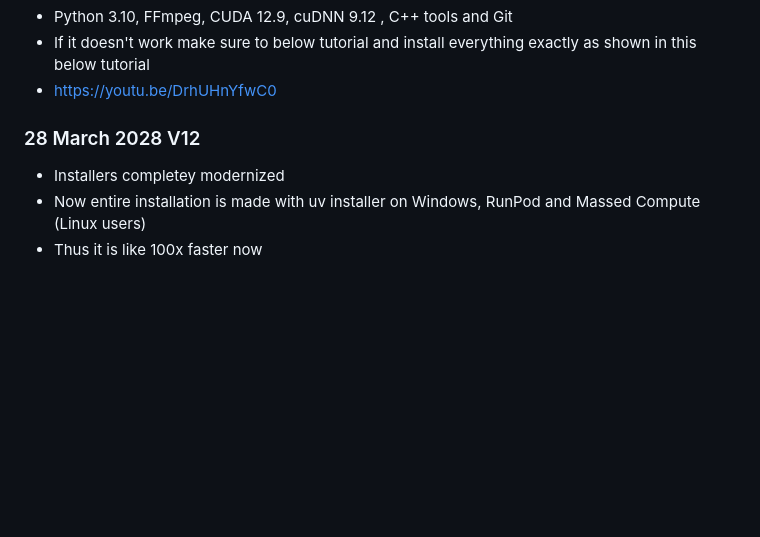
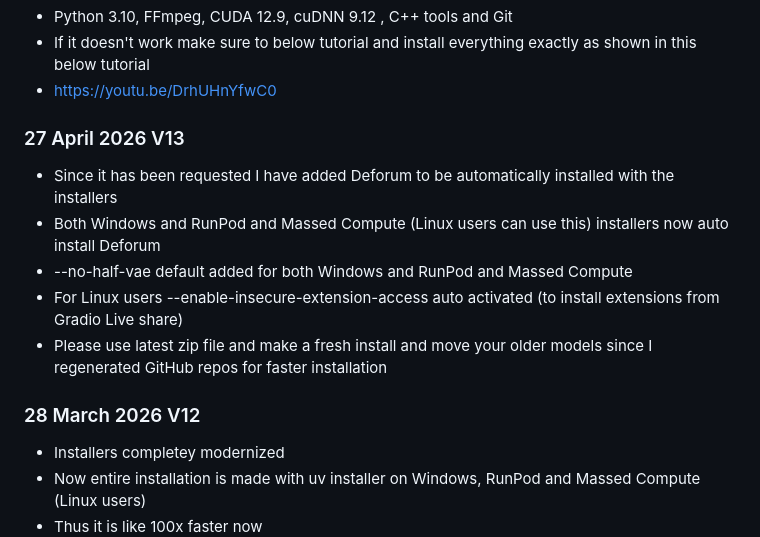
Before and after one commit to FurkanGozukara/stable-diffusion-webui, a Markdown page: README.md, the part around the change. Rendered like a GitHub page; blank space fills up the shorter version.

```diff
--- a/README.md
+++ b/README.md
@@ -40,7 +40,15 @@ Latest installer zip file : https://www.patreon.com/posts/86307255
 *   If it doesn't work make sure to below tutorial and install everything exactly as shown in this below tutorial
 *   [https://youtu.be/DrhUHnYfwC0](https://youtu.be/DrhUHnYfwC0)
 
-### 28 March 2028 V12
+### 27 April 2026 V13
+
+*   Since it has been requested I have added Deforum to be automatically installed with the installers
+*   Both Windows and RunPod and Massed Compute (Linux users can use this) installers now auto install Deforum
+*   --no-half-vae default added for both Windows and RunPod and Massed Compute
+*   For Linux users --enable-insecure-extension-access auto activated (to install extensions from Gradio Live share)
+*   Please use latest zip file and make a fresh install and move your older models since I regenerated GitHub repos for faster installation
+
+### 28 March 2026 V12
 
 *   Installers completey modernized
 *   Now entire installation is made with uv installer on Windows, RunPod and Massed Compute (Linux users)
```
